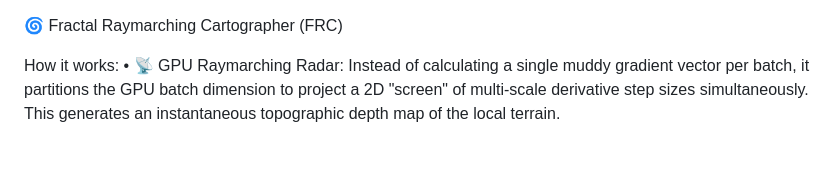
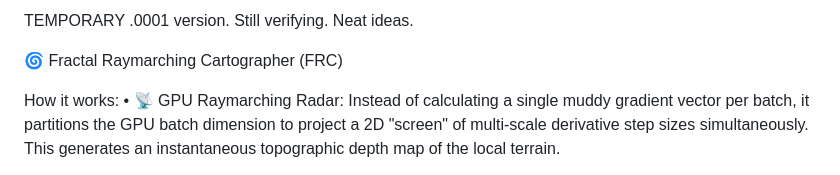
Before and after one commit to wark77/Infinite_Learner, a Markdown page: README.md, the part around the change. Rendered like a GitHub page.

Commit message:
Add temporary version note to README
Added a note about the temporary version and ongoing verification.

```diff
--- a/README.md
+++ b/README.md
@@ -1,3 +1,4 @@
+TEMPORARY .0001 version.  Still verifying.  Neat ideas.
 
 🌀 Fractal Raymarching Cartographer (FRC)
 
```
